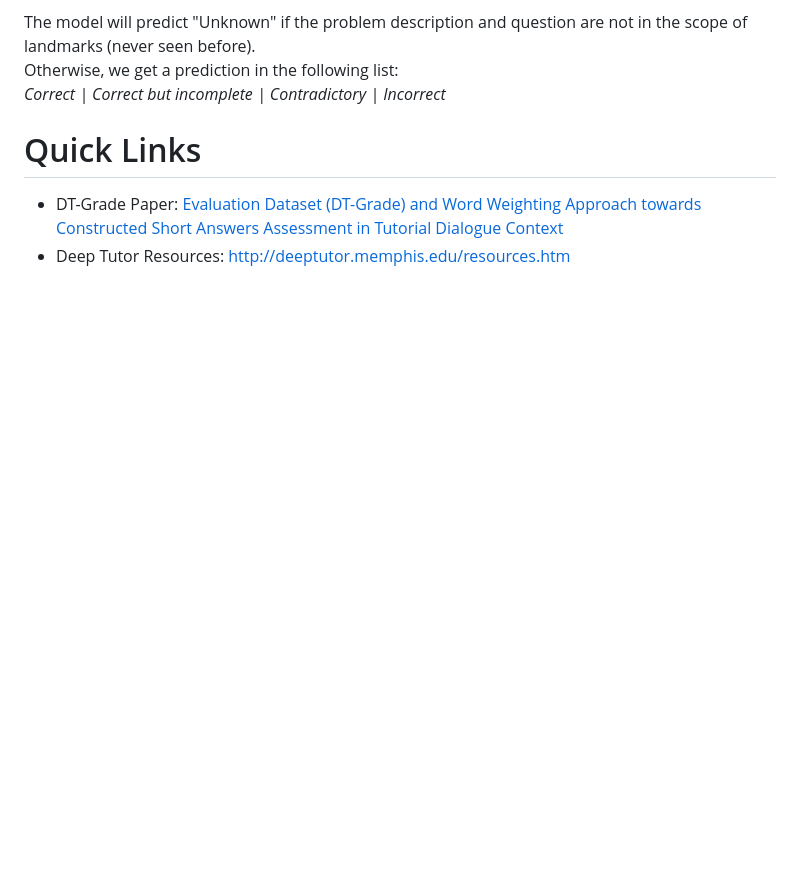
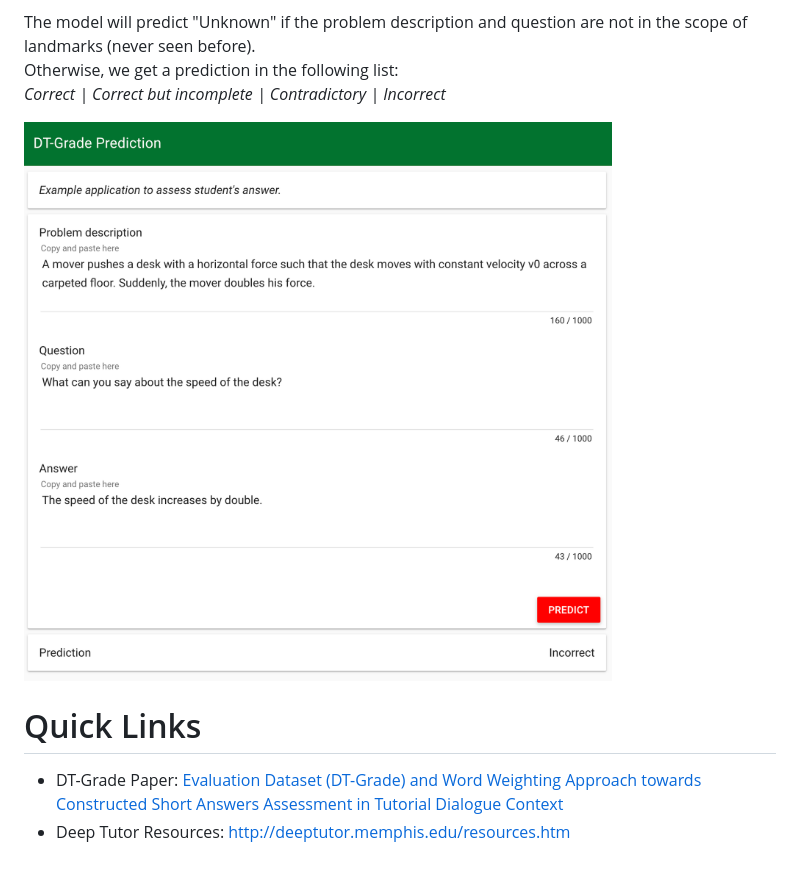
Before and after one commit to ashrefm/dt-grade-prediction, a Markdown page: README.md, the part around the change. Rendered like a GitHub page; pictures changed too: img/web_app.png (added); blank space fills up the shorter version.

Commit message:
Web app screenshot

```diff
--- a/README.md
+++ b/README.md
@@ -96,6 +96,7 @@ The model will predict "Unknown" if the problem description and question are not
 Otherwise, we get a prediction in the following list:
 *Correct | Correct but incomplete | Contradictory | Incorrect*
 
+![Web App](img/web_app.png)
 
 # Quick Links
 * DT-Grade Paper: [Evaluation Dataset (DT-Grade) and Word Weighting Approach towards Constructed Short Answers Assessment in Tutorial Dialogue Context](https://pdfs.semanticscholar.org/684f/a5e6cfd37f73732d517c3586379c1ab3c117.pdf)
```
Also changed, not shown: img/confusion_matrix.png (added).
